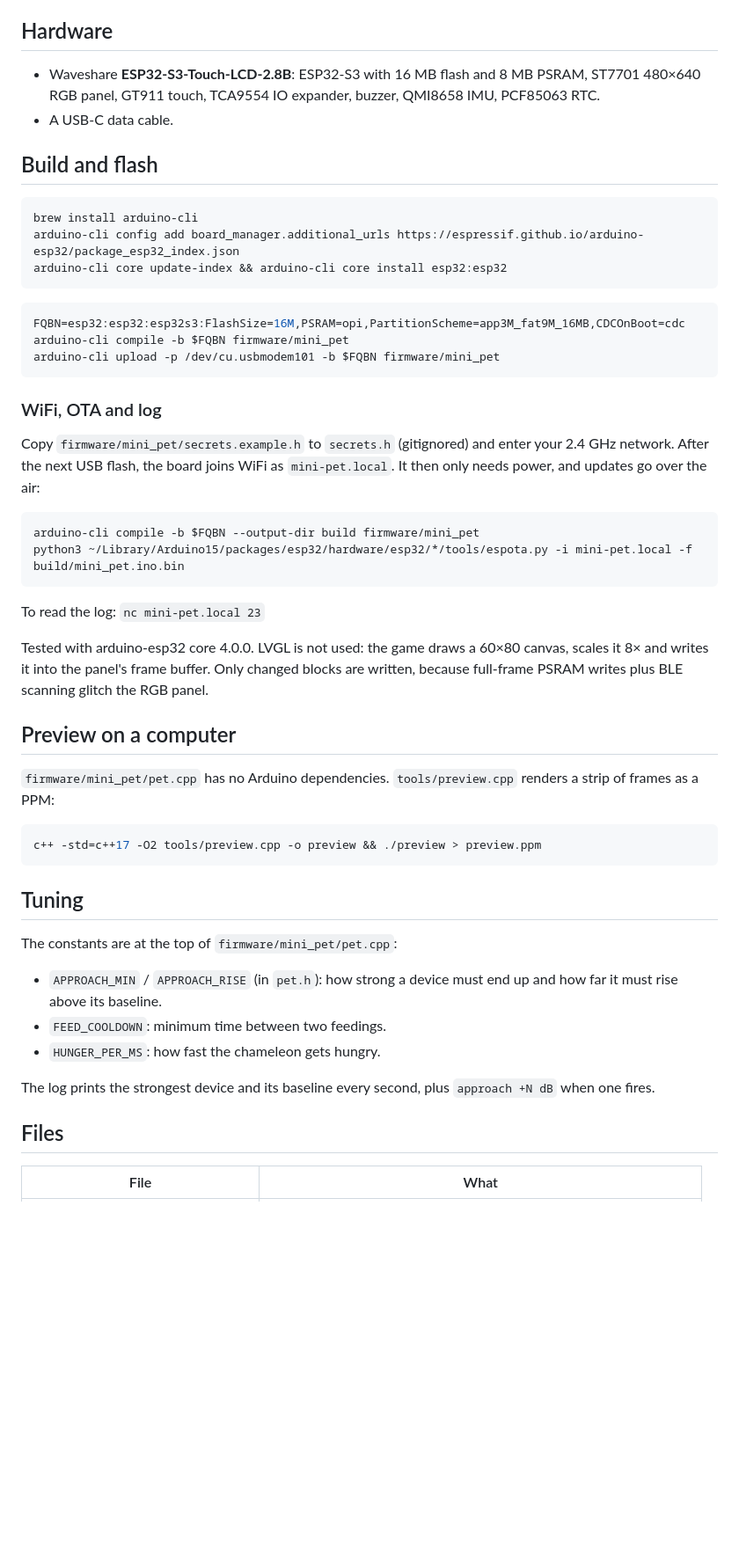
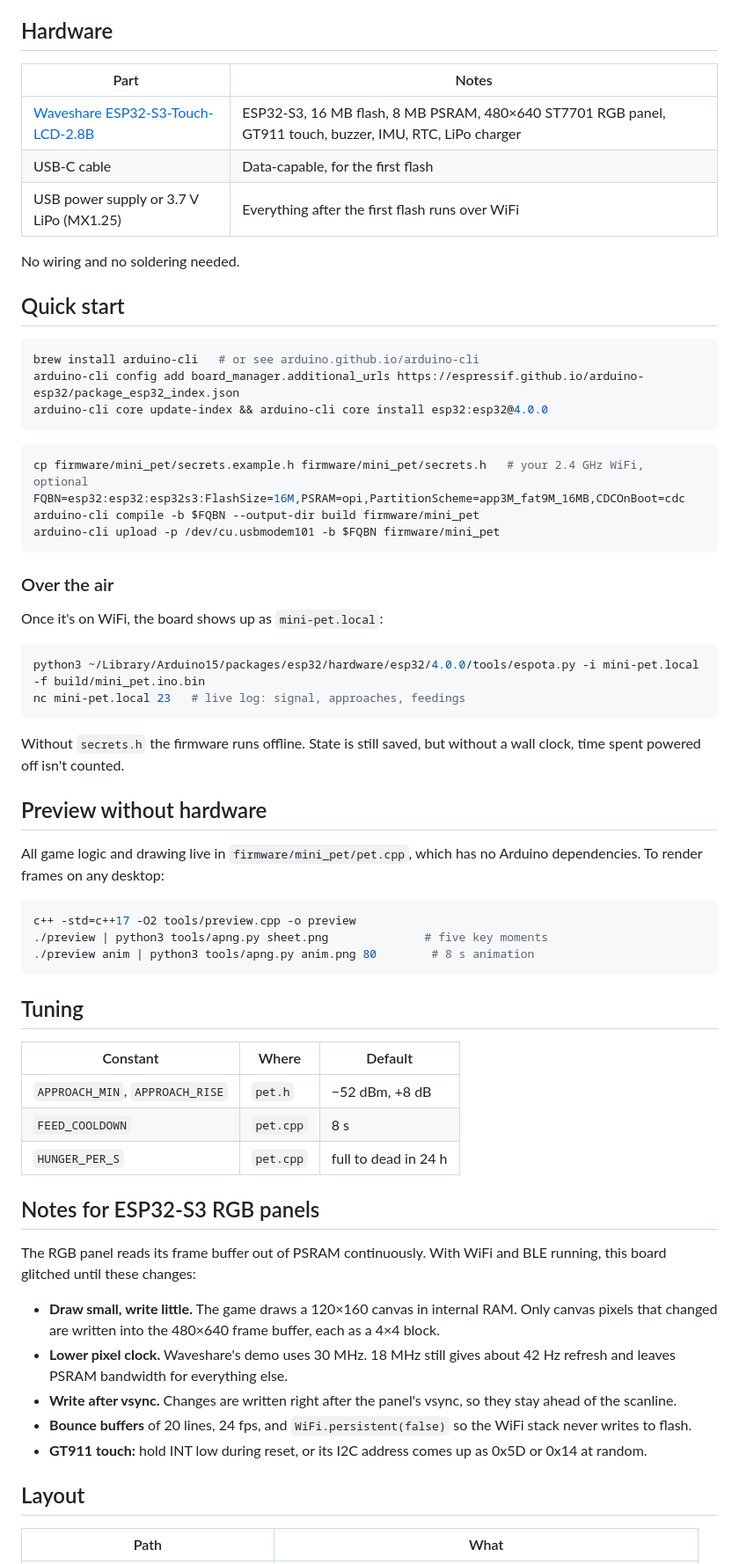
Before and after one commit to BartosK97/chameleon-pet-esp32, a Markdown page: README.md, the part around one of its changes. Shown at 88% size. Rendered like a GitHub page; blank space fills up the shorter version.

````diff
--- a/README.md
+++ b/README.md
@@ -12,55 +36,69 @@ A pixel-art virtual pet for the Waveshare ESP32-S3 2.8" touch display. It's a ch
 
 ## Hardware
 
-- Waveshare **ESP32-S3-Touch-LCD-2.8B**: ESP32-S3 with 16 MB flash and 8 MB PSRAM, ST7701 480×640 RGB panel, GT911 touch, TCA9554 IO expander, buzzer, QMI8658 IMU, PCF85063 RTC.
-- A USB-C data cable.
+| Part | Notes |
+|---|---|
+| [Waveshare ESP32-S3-Touch-LCD-2.8B](https://www.waveshare.com/wiki/ESP32-S3-Touch-LCD-2.8B) | ESP32-S3, 16 MB flash, 8 MB PSRAM, 480×640 ST7701 RGB panel, GT911 touch, buzzer, IMU, RTC, LiPo charger |
+| USB-C cable | Data-capable, for the first flash |
+| USB power supply or 3.7 V LiPo (MX1.25) | Everything after the first flash runs over WiFi |
 
-## Build and flash
+No wiring and no soldering needed.
+
+## Quick start
 
 ```bash
-brew install arduino-cli
+brew install arduino-cli   # or see arduino.github.io/arduino-cli
 arduino-cli config add board_manager.additional_urls https://espressif.github.io/arduino-esp32/package_esp32_index.json
-arduino-cli core update-index && arduino-cli core install esp32:esp32
+arduino-cli core update-index && arduino-cli core install esp32:esp32@4.0.0
 ```
 
 ```bash
+cp firmware/mini_pet/secrets.example.h firmware/mini_pet/secrets.h   # your 2.4 GHz WiFi, optional
 FQBN=esp32:esp32:esp32s3:FlashSize=16M,PSRAM=opi,PartitionScheme=app3M_fat9M_16MB,CDCOnBoot=cdc
-arduino-cli compile -b $FQBN firmware/mini_pet
+arduino-cli compile -b $FQBN --output-dir build firmware/mini_pet
 arduino-cli upload -p /dev/cu.usbmodem101 -b $FQBN firmware/mini_pet
 ```
 
-### WiFi, OTA and log
+### Over the air
 
-Copy `firmware/mini_pet/secrets.example.h` to `secrets.h` (gitignored) and enter your 2.4 GHz network. After the next USB flash, the board joins WiFi as `mini-pet.local`. It then only needs power, and updates go over the air:
+Once it's on WiFi, the board shows up as `mini-pet.local`:
 
 ```bash
-arduino-cli compile -b $FQBN --output-dir build firmware/mini_pet
-python3 ~/Library/Arduino15/packages/esp32/hardware/esp32/*/tools/espota.py -i mini-pet.local -f build/mini_pet.ino.bin
+python3 ~/Library/Arduino15/packages/esp32/hardware/esp32/4.0.0/tools/espota.py -i mini-pet.local -f build/mini_pet.ino.bin
+nc mini-pet.local 23   # live log: signal, approaches, feedings
 ```
 
-To read the log: `nc mini-pet.local 23`
+Without `secrets.h` the firmware runs offline. State is still saved, but without a wall clock, time spent powered off isn't counted.
 
-Tested with arduino-esp32 core 4.0.0. LVGL is not used: the game draws a 60×80 canvas, scales it 8× and writes it into the panel's frame buffer. Only changed blocks are written, because full-frame PSRAM writes plus BLE scanning glitch the RGB panel.
+## Preview without hardware
 
-## Preview on a computer
-
-`firmware/mini_pet/pet.cpp` has no Arduino dependencies. `tools/preview.cpp` renders a strip of frames as a PPM:
+All game logic and drawing live in `firmware/mini_pet/pet.cpp`, which has no Arduino dependencies. To render frames on any desktop:
 
 ```bash
-c++ -std=c++17 -O2 tools/preview.cpp -o preview && ./preview > preview.ppm
+c++ -std=c++17 -O2 tools/preview.cpp -o preview
+./preview | python3 tools/apng.py sheet.png              # five key moments
+./preview anim | python3 tools/apng.py anim.png 80        # 8 s animation
 ```
 
 ## Tuning
 
-The constants are at the top of `firmware/mini_pet/pet.cpp`:
+| Constant | Where | Default |
+|---|---|---|
+| `APPROACH_MIN`, `APPROACH_RISE` | `pet.h` | −52 dBm, +8 dB |
+| `FEED_COOLDOWN` | `pet.cpp` | 8 s |
+| `HUNGER_PER_S` | `pet.cpp` | full to dead in 24 h |
 
-- `APPROACH_MIN` / `APPROACH_RISE` (in `pet.h`): how strong a device must end up and how far it must rise above its baseline.
-- `FEED_COOLDOWN`: minimum time between two feedings.
-- `HUNGER_PER_MS`: how fast the chameleon gets hungry.
+## Notes for ESP32-S3 RGB panels
 
-The log prints the strongest device and its baseline every second, plus `approach +N dB` when one fires.
+The RGB panel reads its frame buffer out of PSRAM continuously. With WiFi and BLE running, this board glitched until these changes:
 
-## Files
+- **Draw small, write little.** The game draws a 120×160 canvas in internal RAM. Only canvas pixels that changed are written into the 480×640 frame buffer, each as a 4×4 block.
+- **Lower pixel clock.** Waveshare's demo uses 30 MHz. 18 MHz still gives about 42 Hz refresh and leaves PSRAM bandwidth for everything else.
+- **Write after vsync.** Changes are written right after the panel's vsync, so they stay ahead of the scanline.
+- **Bounce buffers** of 20 lines, 24 fps, and `WiFi.persistent(false)` so the WiFi stack never writes to flash.
+- **GT911 touch:** hold INT low during reset, or its I2C address comes up as 0x5D or 0x14 at random.
 
-| File | What |
+## Layout
+
+| Path | What |
 |---|---|
````
Also changed, not shown: other parts of README.md (+45 -14 lines), docs/aquarium.png (added), docs/preview.png.
